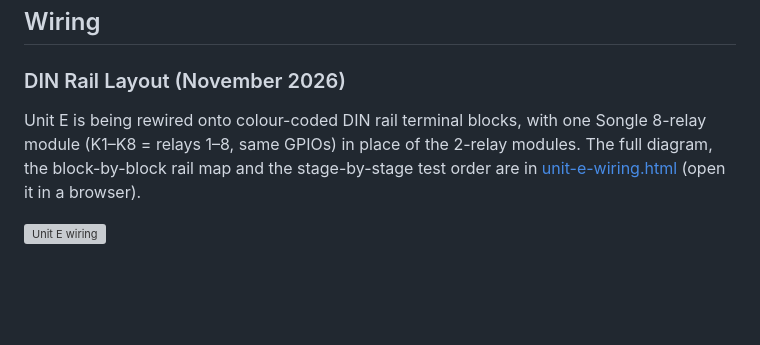
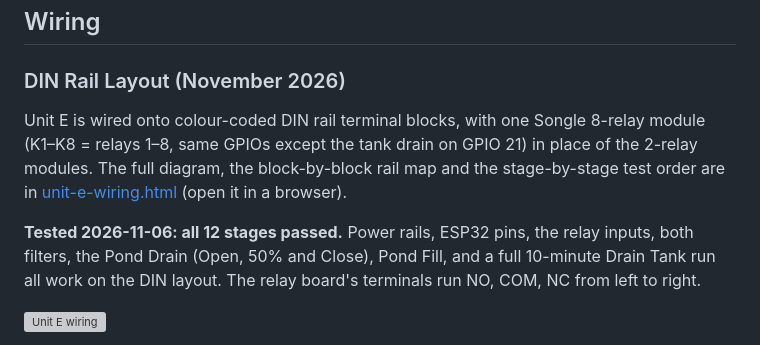
Before and after one commit to kernanb2/irrigation, a Markdown page: docs/filter-flush-unit.md, the part around the change. Rendered like a GitHub page; blank space fills up the shorter version; grey boxes are pictures that could not be loaded.

Commit message:
Unit E: DIN rail rebuild tested, all 12 stages passed
Co-Authored-By: Claude Opus 5.5 <noreply@anthropic.com>

```diff
--- a/docs/filter-flush-unit.md
+++ b/docs/filter-flush-unit.md
@@ -64,7 +64,9 @@ Why it's wired this way:
 
 ### DIN Rail Layout (November 2026)
 
-Unit E is being rewired onto colour-coded DIN rail terminal blocks, with one Songle 8-relay module (K1–K8 = relays 1–8, same GPIOs) in place of the 2-relay modules. The full diagram, the block-by-block rail map and the stage-by-stage test order are in [unit-e-wiring.html](unit-e-wiring.html) (open it in a browser).
+Unit E is wired onto colour-coded DIN rail terminal blocks, with one Songle 8-relay module (K1–K8 = relays 1–8, same GPIOs except the tank drain on GPIO 21) in place of the 2-relay modules. The full diagram, the block-by-block rail map and the stage-by-stage test order are in [unit-e-wiring.html](unit-e-wiring.html) (open it in a browser).
+
+**Tested 2026-11-06: all 12 stages passed.** Power rails, ESP32 pins, the relay inputs, both filters, the Pond Drain (Open, 50% and Close), Pond Fill, and a full 10-minute Drain Tank run all work on the DIN layout. The relay board's terminals run NO, COM, NC from left to right.
 
 ![Unit E wiring](unit-e-wiring.svg)
 
```
